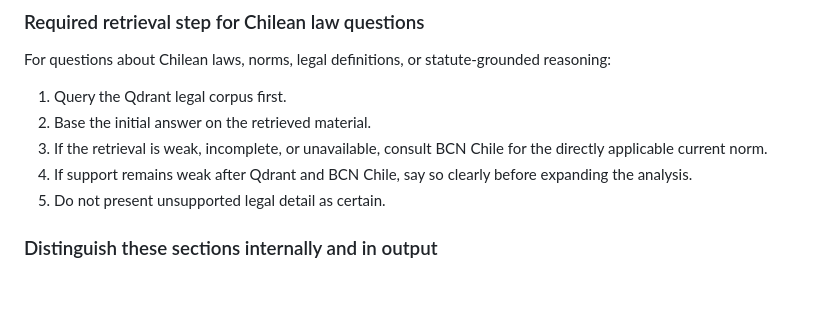
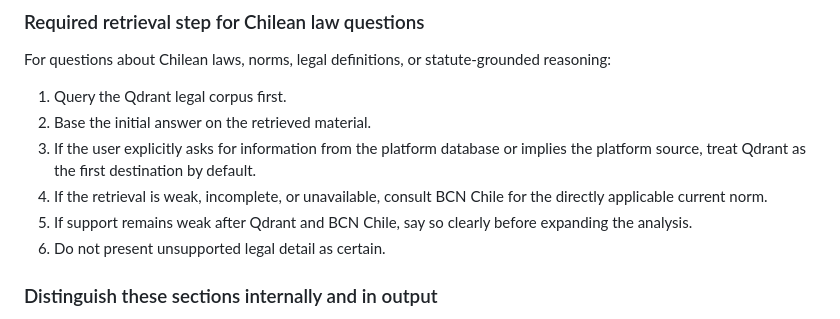
Before and after one commit to MiguelLeivaLegua/openclaw-private-backup, a Markdown page: legal-counsel/SKILL.md, the part around the change. Drawn GitHub-style; blank space fills up the shorter version.

```diff
--- a/legal-counsel/SKILL.md
+++ b/legal-counsel/SKILL.md
@@ -52,9 +52,10 @@ For questions about Chilean laws, norms, legal definitions, or statute-grounded
 
 1. Query the Qdrant legal corpus first.
 2. Base the initial answer on the retrieved material.
-3. If the retrieval is weak, incomplete, or unavailable, consult BCN Chile for the directly applicable current norm.
-4. If support remains weak after Qdrant and BCN Chile, say so clearly before expanding the analysis.
-5. Do not present unsupported legal detail as certain.
+3. If the user explicitly asks for information from the platform database or implies the platform source, treat Qdrant as the first destination by default.
+4. If the retrieval is weak, incomplete, or unavailable, consult BCN Chile for the directly applicable current norm.
+5. If support remains weak after Qdrant and BCN Chile, say so clearly before expanding the analysis.
+6. Do not present unsupported legal detail as certain.
 
 ### Distinguish these sections internally and in output
 
```
Also changed, not shown: USER.md (+2 -0 lines), memory/2026-04-13.md (+2 -0 lines).
